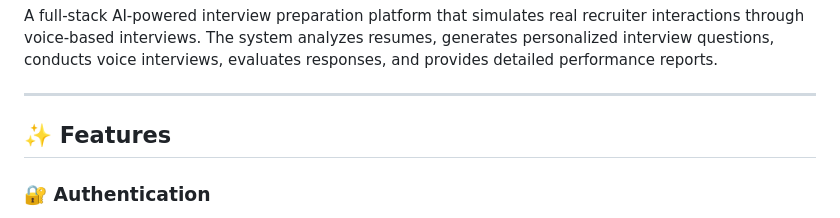
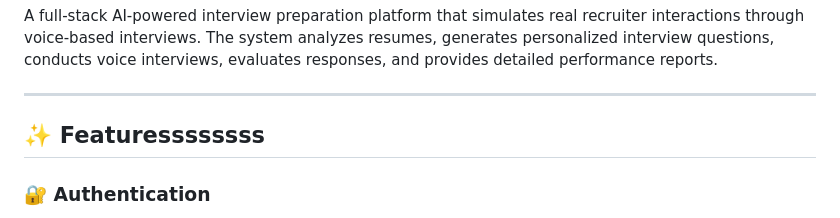
Before and after one commit to kartik23-2/AI_Recruiter, a Markdown page: README.md, the part around the change. Drawn GitHub-style.

```diff
--- a/README.md
+++ b/README.md
@@ -4,7 +4,7 @@ A full-stack AI-powered interview preparation platform that simulates real recru
 
 ---
 
-## ✨ Features
+## ✨ Featuressssssss
 
 ### 🔐 Authentication
 
```
